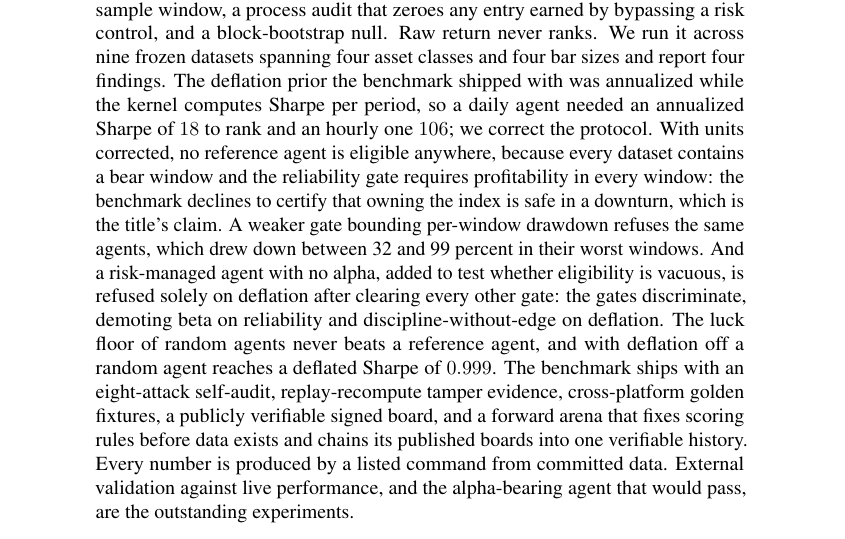
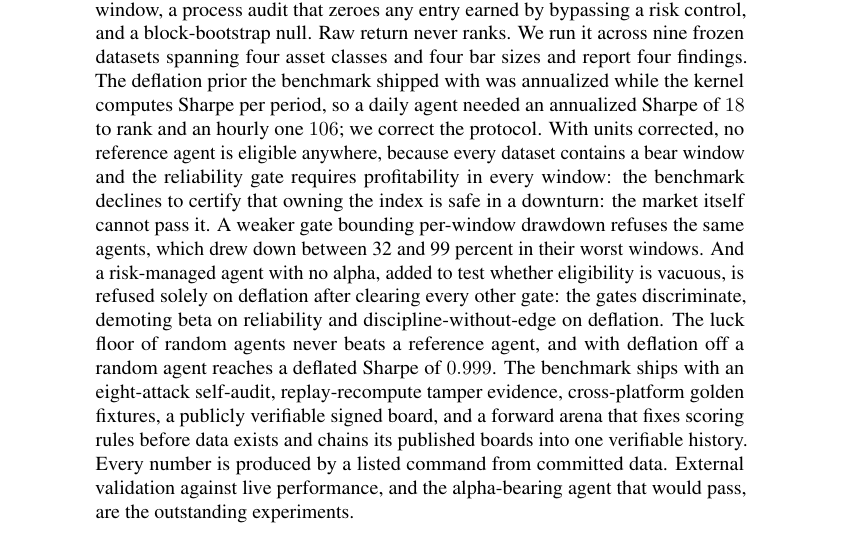
Before and after one commit to general-liquidity/sharpebench, a LaTeX paper (paper/main.tex, which reads paper/sections/00-abstract.tex): part of page 1 of 18, cut so that both start at the same text. Compiled offline with pdfLaTeX.

Commit message:
paper: rebuild the PDF with the consistent title
The previous commit's PDF was stale: the build had failed on a file lock
after git add raced the writer, so the committed PDF still carried the
old title. Rebuilt and verified by reading the title off page one of the
artifact rather than trusting the exit code. The abstract's reference to
the title's claim, left dangling by the rename, now states the finding
directly.

```diff
--- a/paper/sections/00-abstract.tex
+++ b/paper/sections/00-abstract.tex
@@ -1,3 +1,3 @@
 \begin{abstract}
-Benchmarks for AI trading agents rank on realized return over short windows, which measures the variance of noise more than skill: one widely cited board places its leader at a Sharpe of $1.51 \pm 1.08$ and its buy-and-hold baseline at $0.02 \pm 0.87$, intervals that overlap. We describe SharpeBench, a deterministic, judge-free benchmark that ranks an agent only if its edge survives deflation for the number of strategies tried, reliability across every execution seed and out-of-sample window, a process audit that zeroes any entry earned by bypassing a risk control, and a block-bootstrap null. Raw return never ranks. We run it across nine frozen datasets spanning four asset classes and four bar sizes and report four findings. The deflation prior the benchmark shipped with was annualized while the kernel computes Sharpe per period, so a daily agent needed an annualized Sharpe of $18$ to rank and an hourly one $106$; we correct the protocol. With units corrected, no reference agent is eligible anywhere, because every dataset contains a bear window and the reliability gate requires profitability in every window: the benchmark declines to certify that owning the index is safe in a downturn, which is the title's claim. A weaker gate bounding per-window drawdown refuses the same agents, which drew down between 32 and 99 percent in their worst windows. And a risk-managed agent with no alpha, added to test whether eligibility is vacuous, is refused solely on deflation after clearing every other gate: the gates discriminate, demoting beta on reliability and discipline-without-edge on deflation. The luck floor of random agents never beats a reference agent, and with deflation off a random agent reaches a deflated Sharpe of $0.999$. The benchmark ships with an eight-attack self-audit, replay-recompute tamper evidence, cross-platform golden fixtures, a publicly verifiable signed board, and a forward arena that fixes scoring rules before data exists and chains its published boards into one verifiable history. Every number is produced by a listed command from committed data. External validation against live performance, and the alpha-bearing agent that would pass, are the outstanding experiments.
+Benchmarks for AI trading agents rank on realized return over short windows, which measures the variance of noise more than skill: one widely cited board places its leader at a Sharpe of $1.51 \pm 1.08$ and its buy-and-hold baseline at $0.02 \pm 0.87$, intervals that overlap. We describe SharpeBench, a deterministic, judge-free benchmark that ranks an agent only if its edge survives deflation for the number of strategies tried, reliability across every execution seed and out-of-sample window, a process audit that zeroes any entry earned by bypassing a risk control, and a block-bootstrap null. Raw return never ranks. We run it across nine frozen datasets spanning four asset classes and four bar sizes and report four findings. The deflation prior the benchmark shipped with was annualized while the kernel computes Sharpe per period, so a daily agent needed an annualized Sharpe of $18$ to rank and an hourly one $106$; we correct the protocol. With units corrected, no reference agent is eligible anywhere, because every dataset contains a bear window and the reliability gate requires profitability in every window: the benchmark declines to certify that owning the index is safe in a downturn: the market itself cannot pass it. A weaker gate bounding per-window drawdown refuses the same agents, which drew down between 32 and 99 percent in their worst windows. And a risk-managed agent with no alpha, added to test whether eligibility is vacuous, is refused solely on deflation after clearing every other gate: the gates discriminate, demoting beta on reliability and discipline-without-edge on deflation. The luck floor of random agents never beats a reference agent, and with deflation off a random agent reaches a deflated Sharpe of $0.999$. The benchmark ships with an eight-attack self-audit, replay-recompute tamper evidence, cross-platform golden fixtures, a publicly verifiable signed board, and a forward arena that fixes scoring rules before data exists and chains its published boards into one verifiable history. Every number is produced by a listed command from committed data. External validation against live performance, and the alpha-bearing agent that would pass, are the outstanding experiments.
 \end{abstract}
```
Also changed, not shown: paper/main.pdf.
